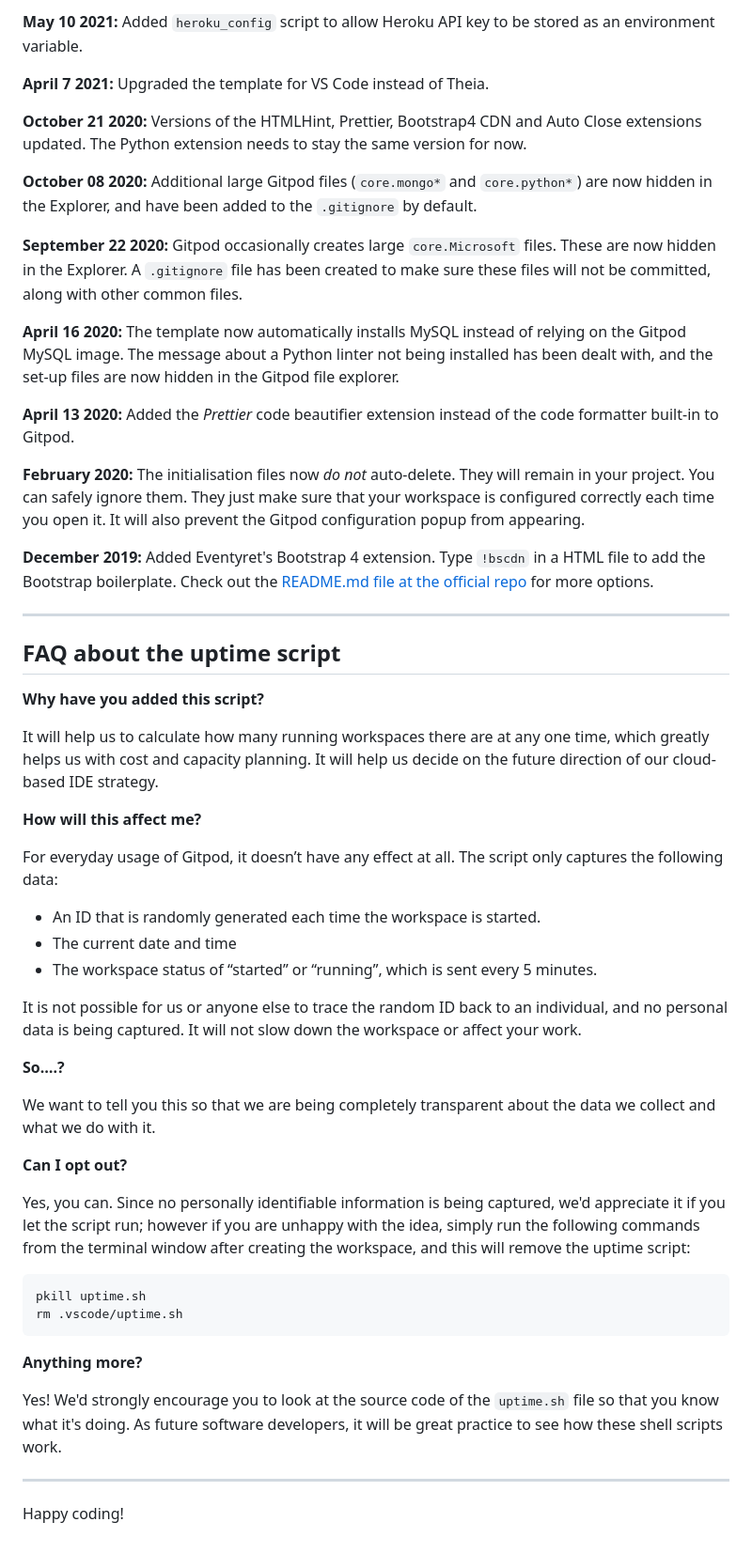
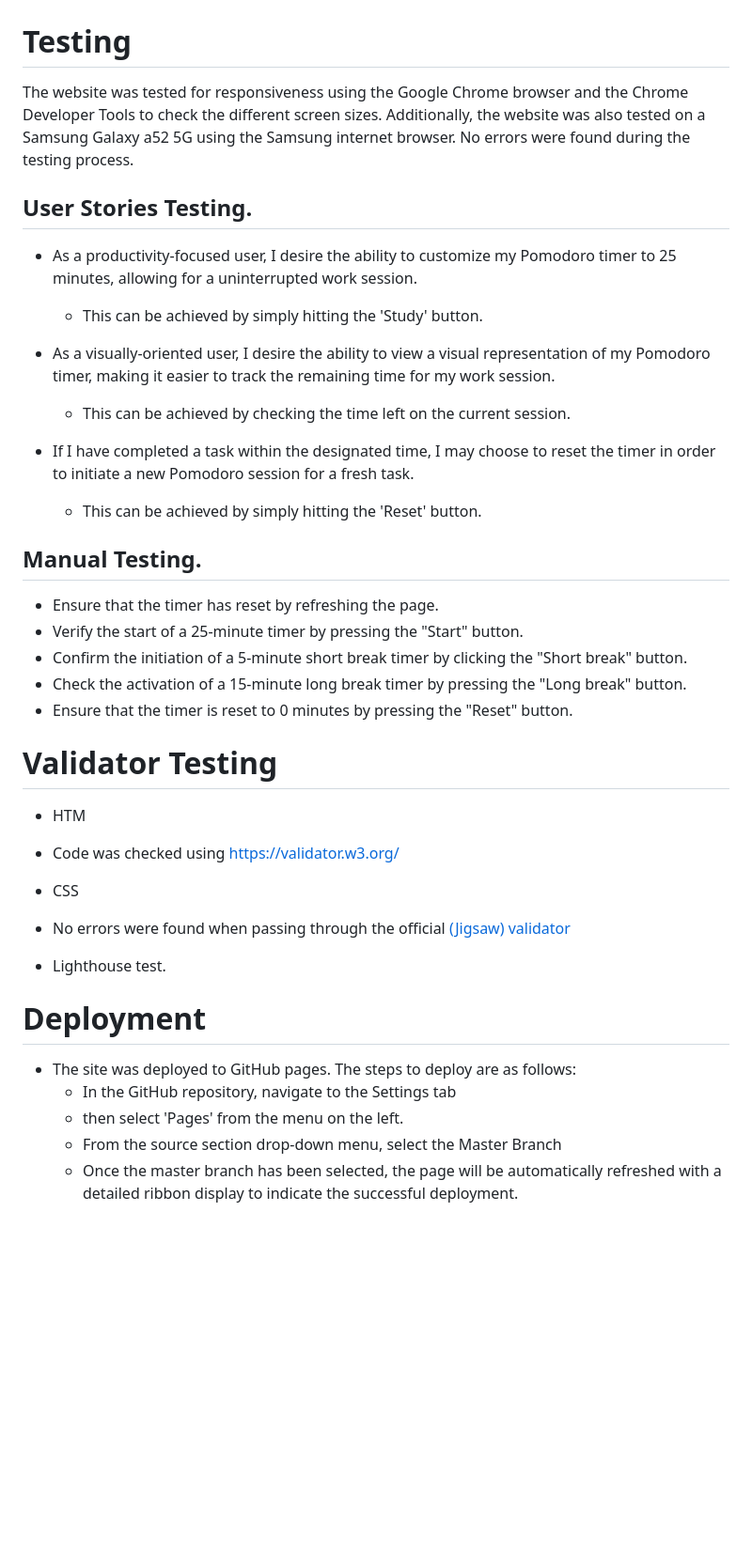
Before and after one commit to Sandrac98/studimo, a Markdown page: README.md, the part around the change printed below. Shown: that part at 94% size. Drawn GitHub-style; blank space fills up the shorter version.

````diff
--- a/README.md
+++ b/README.md
@@ -52,57 +52,45 @@ We continually tweak and adjust this template to help give you the best experien
 
-**May 10 2021:** Added `heroku_config` script to allow Heroku API key to be stored as an environment variable.
 
-**April 7 2021:** Upgraded the template for VS Code instead of Theia.
+# Testing
 
-**October 21 2020:** Versions of the HTMLHint, Prettier, Bootstrap4 CDN and Auto Close extensions updated. The Python extension needs to stay the same version for now.
+The website was tested for responsiveness using the Google Chrome browser and the Chrome Developer Tools to check the different screen sizes. Additionally, the website was also tested on a Samsung Galaxy a52 5G using the Samsung internet browser. No errors were found during the testing process.
 
-**October 08 2020:** Additional large Gitpod files (`core.mongo*` and `core.python*`) are now hidden in the Explorer, and have been added to the `.gitignore` by default.
 
-**September 22 2020:** Gitpod occasionally creates large `core.Microsoft` files. These are now hidden in the Explorer. A `.gitignore` file has been created to make sure these files will not be committed, along with other common files.
+## User Stories Testing.
+* As a productivity-focused user, I desire the ability to customize my Pomodoro timer to 25 minutes, allowing for a uninterrupted work session.
+   - This can be achieved by simply hitting the 'Study' button.
 
-**April 16 2020:** The template now automatically installs MySQL instead of relying on the Gitpod MySQL image. The message about a Python linter not being installed has been dealt with, and the set-up files are now hidden in the Gitpod file explorer.
+* As a visually-oriented user, I desire the ability to view a visual representation of my Pomodoro timer, making it easier to track the remaining time for my work session.
+   - This can be achieved by checking the time left on the current session.
 
-**April 13 2020:** Added the _Prettier_ code beautifier extension instead of the code formatter built-in to Gitpod.
 
-**February 2020:** The initialisation files now _do not_ auto-delete. They will remain in your project. You can safely ignore them. They just make sure that your workspace is configured correctly each time you open it. It will also prevent the Gitpod configuration popup from appearing.
+* If I have completed a task within the designated time, I may choose to reset the timer in order to initiate a new Pomodoro session for a fresh task.
+   - This can be achieved by simply hitting the 'Reset' button.
 
-**December 2019:** Added Eventyret's Bootstrap 4 extension. Type `!bscdn` in a HTML file to add the Bootstrap boilerplate. Check out the <a href="https://github.com/Eventyret/vscode-bcdn" target="_blank">README.md file at the official repo</a> for more options.
+## Manual Testing.
 
-------
+- Ensure that the timer has reset by refreshing the page.
+- Verify the start of a 25-minute timer by pressing the "Start" button.
+- Confirm the initiation of a 5-minute short break timer by clicking the "Short break" button.
+- Check the activation of a 15-minute long break timer by pressing the "Long break" button.
+- Ensure that the timer is reset to 0 minutes by pressing the "Reset" button.
 
-## FAQ about the uptime script
 
-**Why have you added this script?**
+# Validator Testing
 
-It will help us to calculate how many running workspaces there are at any one time, which greatly helps us with cost and capacity planning. It will help us decide on the future direction of our cloud-based IDE strategy.
+- HTM
+ - Code was checked using https://validator.w3.org/
 
-**How will this affect me?**
+ - CSS
+  - No errors were found when passing through the official [(Jigsaw) validator]()
 
-For everyday usage of Gitpod, it doesn’t have any effect at all. The script only captures the following data:
+- Lighthouse test.
 
-- An ID that is randomly generated each time the workspace is started.
-- The current date and time
-- The workspace status of “started” or “running”, which is sent every 5 minutes.
 
-It is not possible for us or anyone else to trace the random ID back to an individual, and no personal data is being captured. It will not slow down the workspace or affect your work.
+# Deployment
 
-**So….?**
-
-We want to tell you this so that we are being completely transparent about the data we collect and what we do with it.
-
-**Can I opt out?**
-
-Yes, you can. Since no personally identifiable information is being captured, we'd appreciate it if you let the script run; however if you are unhappy with the idea, simply run the following commands from the terminal window after creating the workspace, and this will remove the uptime script:
-
-```
-pkill uptime.sh
-rm .vscode/uptime.sh
-```
-
-**Anything more?**
-
-Yes! We'd strongly encourage you to look at the source code of the `uptime.sh` file so that you know what it's doing. As future software developers, it will be great practice to see how these shell scripts work.
-
----
-
-Happy coding!
+- The site was deployed to GitHub pages. The steps to deploy are as follows:
+   - In the GitHub repository, navigate to the Settings tab
+   - then select 'Pages' from the menu on the left.
+   - From the source section drop-down menu, select the Master Branch
+   - Once the master branch has been selected, the page will be automatically refreshed with a detailed ribbon display to indicate the successful deployment.
````
Also changed, not shown: other parts of README.md (+28 -28 lines).
